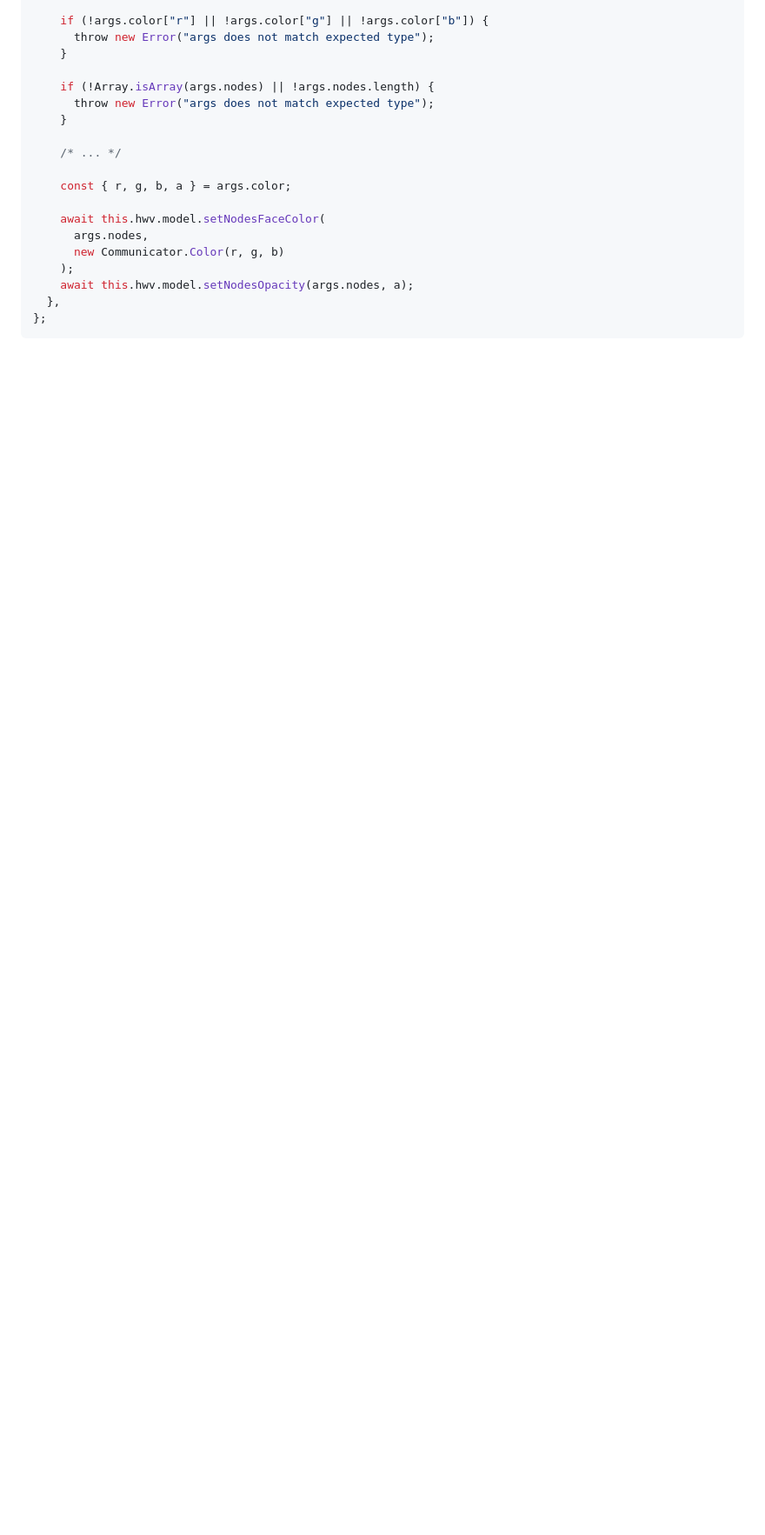
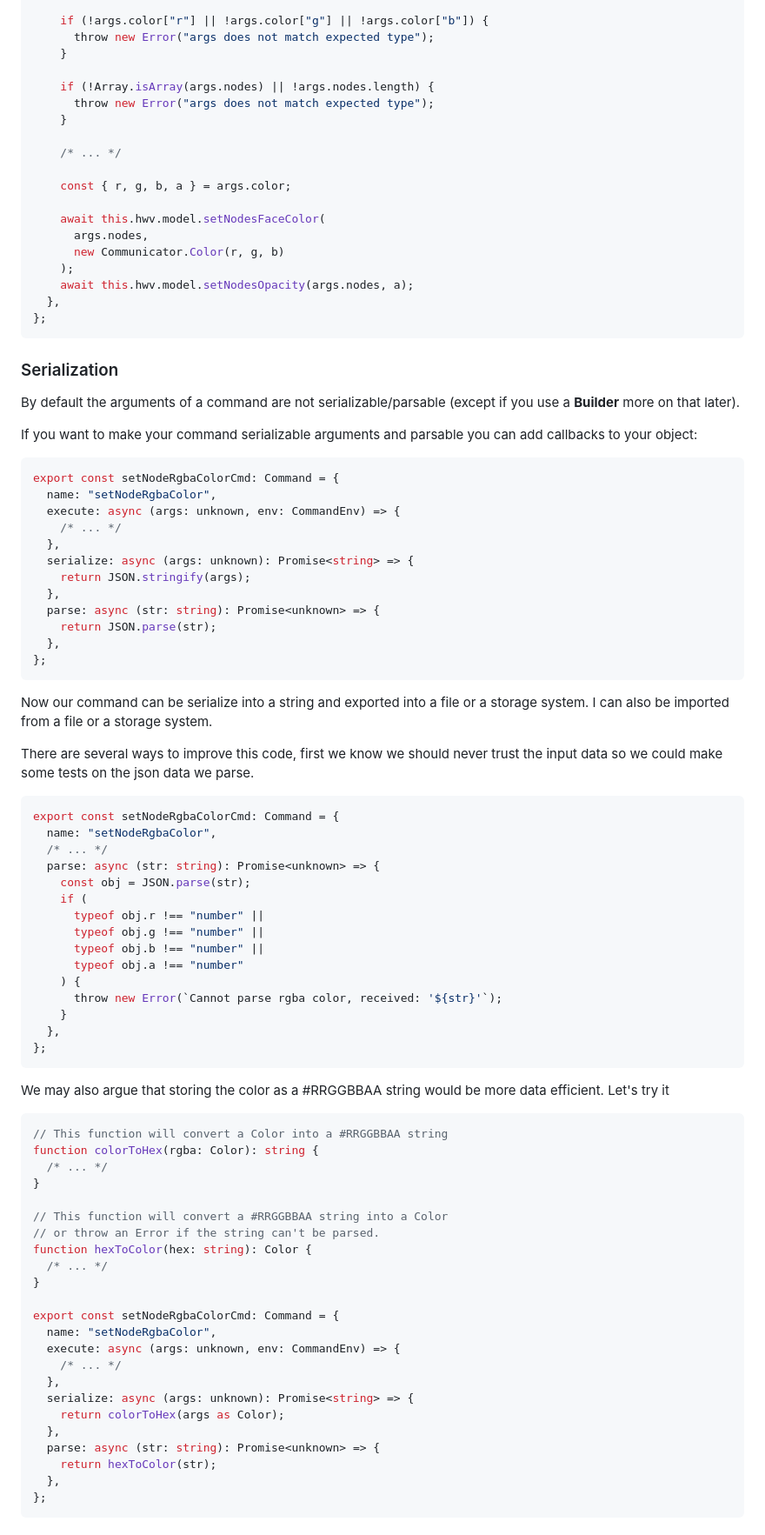
Before and after one commit to techsoft3d/HOOPS-Communicator-Editing-Scene-Properties, a Markdown page: README.md, the part around one of its changes. Shown at 87% size. Rendered like a GitHub page; blank space fills up the shorter version.

````diff
--- a/README.md
+++ b/README.md
@@ -410,3 +414,82 @@ export const setNodeRgbaColorCmd: Command = {
   },
 };
 ```
+
+### Serialization
+
+By default the arguments of a command are not serializable/parsable (except if
+you use a **Builder** more on that later).
+
+If you want to make your command serializable arguments and parsable you can add
+callbacks to your object:
+
+```ts
+export const setNodeRgbaColorCmd: Command = {
+  name: "setNodeRgbaColor",
+  execute: async (args: unknown, env: CommandEnv) => {
+    /* ... */
+  },
+  serialize: async (args: unknown): Promise<string> => {
+    return JSON.stringify(args);
+  },
+  parse: async (str: string): Promise<unknown> => {
+    return JSON.parse(str);
+  },
+};
+```
+
+Now our command can be serialize into a string and exported into a
+file or a storage system. I can also be imported from a file or a
+storage system.
+
+There are several ways to improve this code, first we know we should never trust the input data so we could make some tests on
+the json data we parse.
+
+```ts
+export const setNodeRgbaColorCmd: Command = {
+  name: "setNodeRgbaColor",
+  /* ... */
+  parse: async (str: string): Promise<unknown> => {
+    const obj = JSON.parse(str);
+    if (
+      typeof obj.r !== "number" ||
+      typeof obj.g !== "number" ||
+      typeof obj.b !== "number" ||
+      typeof obj.a !== "number"
+    ) {
+      throw new Error(`Cannot parse rgba color, received: '${str}'`);
+    }
+  },
+};
+```
+
+We may also argue that storing the color as a #RRGGBBAA string
+would be more data efficient.
+Let's try it
+
+```ts
+// This function will convert a Color into a #RRGGBBAA string
+function colorToHex(rgba: Color): string {
+  /* ... */
+}
+
+// This function will convert a #RRGGBBAA string into a Color
+// or throw an Error if the string can't be parsed.
+function hexToColor(hex: string): Color {
+  /* ... */
+}
+
+export const setNodeRgbaColorCmd: Command = {
+  name: "setNodeRgbaColor",
+  execute: async (args: unknown, env: CommandEnv) => {
+    /* ... */
+  },
+  serialize: async (args: unknown): Promise<string> => {
+    return colorToHex(args as Color);
+  },
+  parse: async (str: string): Promise<unknown> => {
+    return hexToColor(str);
+  },
+};
+```
+
````
Also changed, not shown: other parts of README.md (+117 -6 lines).
